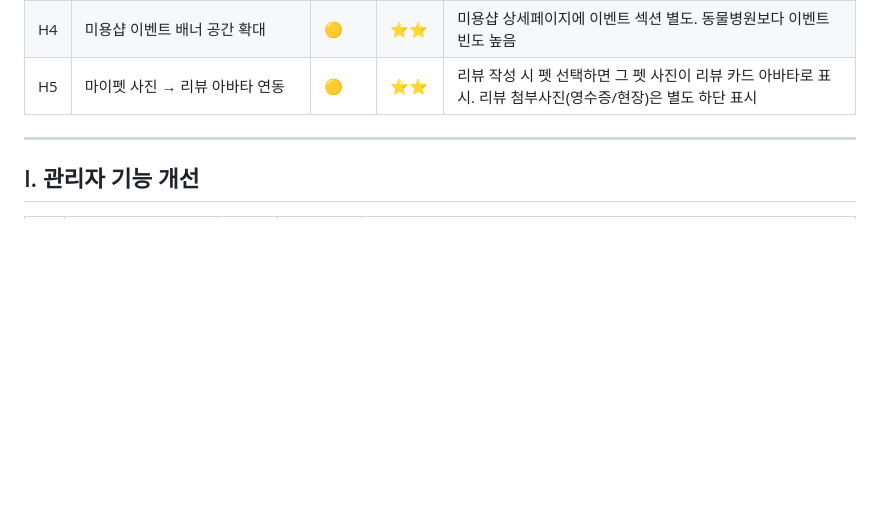
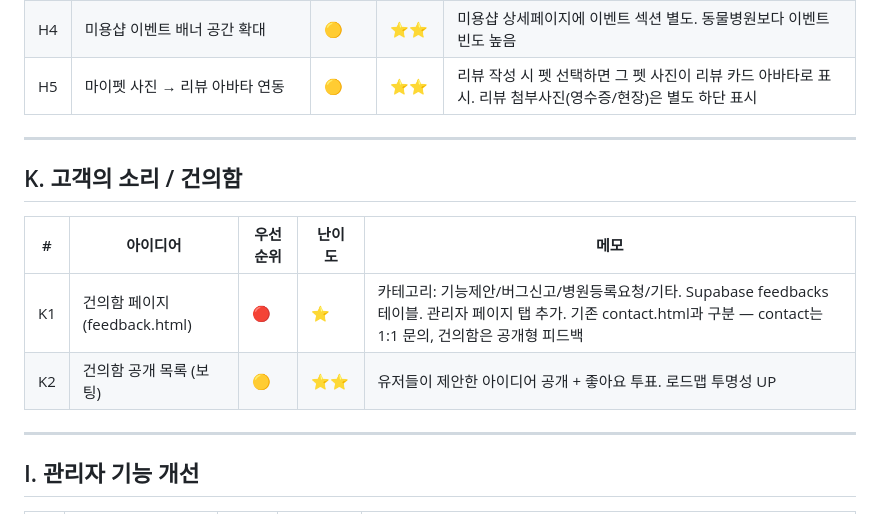
Before and after one commit to biniare-del/petreview, a Markdown page: CONTEXT_IDEAS.md, the part around the change. Drawn GitHub-style; blank space fills up the shorter version.

Commit message:
docs: 세션 완료 체크 및 건의함 아이디어 추가
- NEXT_SESSION.md: PAT 토큰/브랜치 업데이트, 비로그인 인사바 완료 체크
- CONTEXT_IDEAS.md: K. 고객의 소리/건의함 섹션 추가 (K1 건의함 페이지, K2 보팅)

https://claude.ai/code/session_0144K6YFCyxM4NJedwTKLNXy

```diff
--- a/CONTEXT_IDEAS.md
+++ b/CONTEXT_IDEAS.md
@@ -135,6 +135,15 @@ D, E, F의 알림 기능 전체의 전제조건.
 
 ---
 
+## K. 고객의 소리 / 건의함
+
+| # | 아이디어 | 우선순위 | 난이도 | 메모 |
+|---|---------|---------|--------|------|
+| K1 | 건의함 페이지 (feedback.html) | 🔴 | ⭐ | 카테고리: 기능제안/버그신고/병원등록요청/기타. Supabase feedbacks 테이블. 관리자 페이지 탭 추가. 기존 contact.html과 구분 — contact는 1:1 문의, 건의함은 공개형 피드백 |
+| K2 | 건의함 공개 목록 (보팅) | 🟡 | ⭐⭐ | 유저들이 제안한 아이디어 공개 + 좋아요 투표. 로드맵 투명성 UP |
+
+---
+
 ## I. 관리자 기능 개선
 
 | # | 아이디어 | 우선순위 | 난이도 | 메모 |
```
Also changed, not shown: NEXT_SESSION.md (+4 -4 lines).
